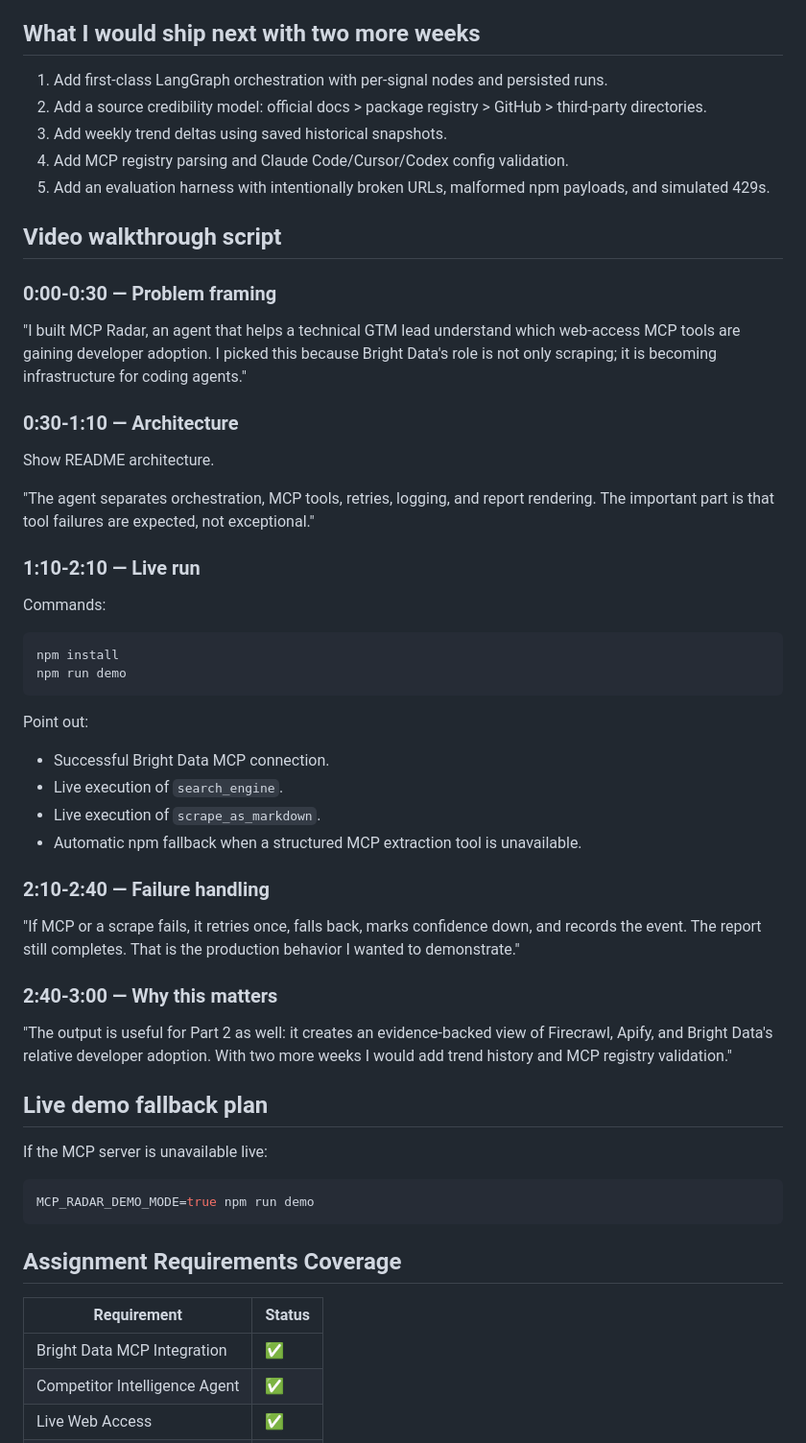
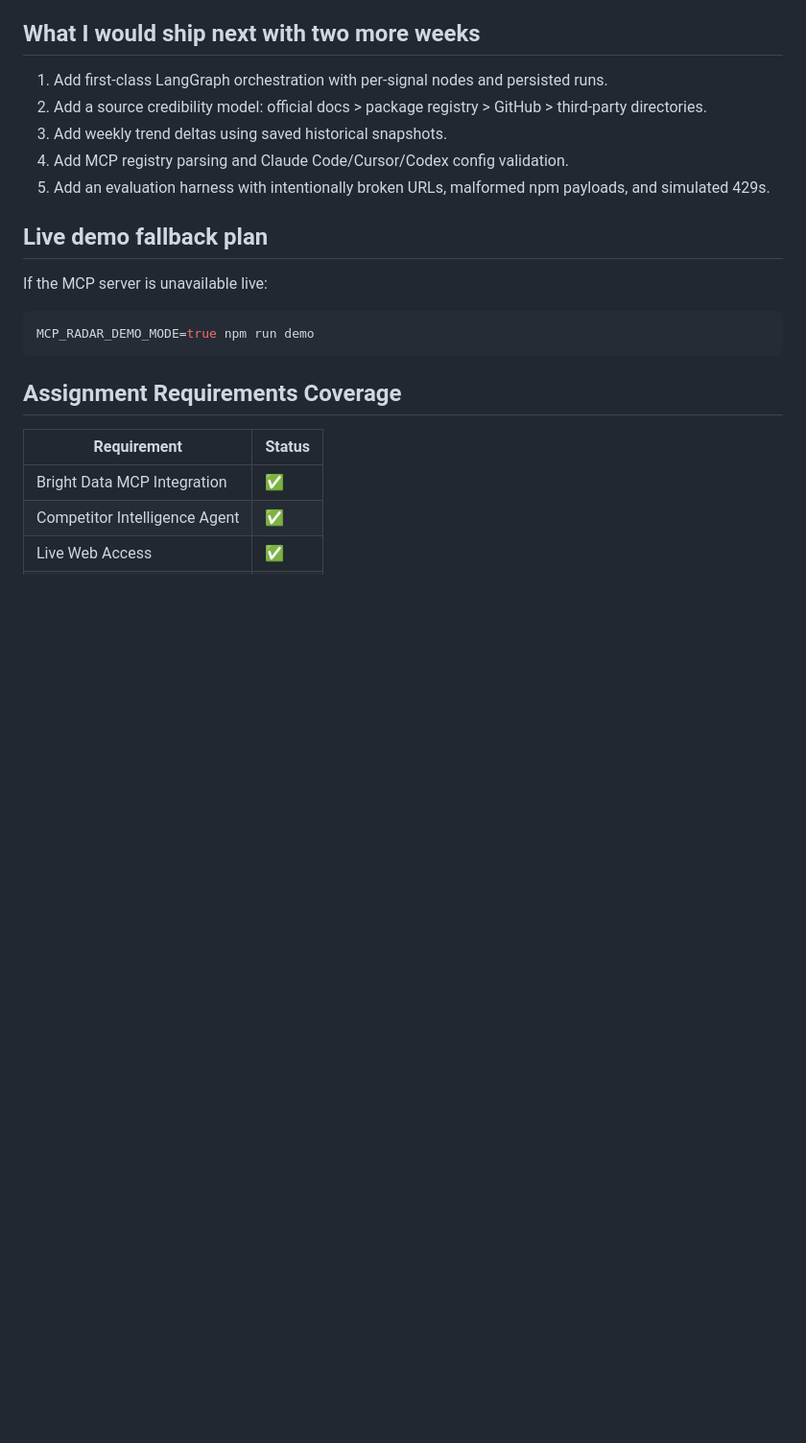
Before and after one commit to RFNOACH/mcp-radar, a Markdown page: README.md, the part around the change. Shown at 96% size. GitHub-like rendering; blank space fills up the shorter version.

````diff
--- a/README.md
+++ b/README.md
@@ -213,41 +213,6 @@ I chose curated competitor seeds over fully autonomous competitor discovery. Thi
 4. Add MCP registry parsing and Claude Code/Cursor/Codex config validation.
 5. Add an evaluation harness with intentionally broken URLs, malformed npm payloads, and simulated 429s.
 
-## Video walkthrough script
-
-### 0:00-0:30 — Problem framing
-
-"I built MCP Radar, an agent that helps a technical GTM lead understand which web-access MCP tools are gaining developer adoption. I picked this because Bright Data's role is not only scraping; it is becoming infrastructure for coding agents."
-
-### 0:30-1:10 — Architecture
-
-Show README architecture.
-
-"The agent separates orchestration, MCP tools, retries, logging, and report rendering. The important part is that tool failures are expected, not exceptional."
-
-### 1:10-2:10 — Live run
-
-Commands:
-
-```bash
-npm install
-npm run demo
-```
-
-Point out:
-
-- Successful Bright Data MCP connection.
-- Live execution of `search_engine`.
-- Live execution of `scrape_as_markdown`.
-- Automatic npm fallback when a structured MCP extraction tool is unavailable.
-
-### 2:10-2:40 — Failure handling
-
-"If MCP or a scrape fails, it retries once, falls back, marks confidence down, and records the event. The report still completes. That is the production behavior I wanted to demonstrate."
-
-### 2:40-3:00 — Why this matters
-
-"The output is useful for Part 2 as well: it creates an evidence-backed view of Firecrawl, Apify, and Bright Data's relative developer adoption. With two more weeks I would add trend history and MCP registry validation."
 
 ## Live demo fallback plan
 
````
